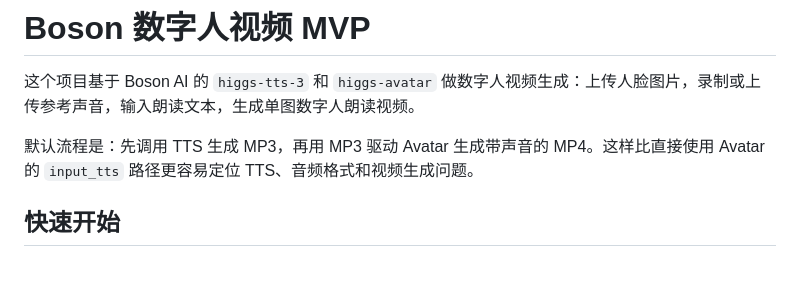
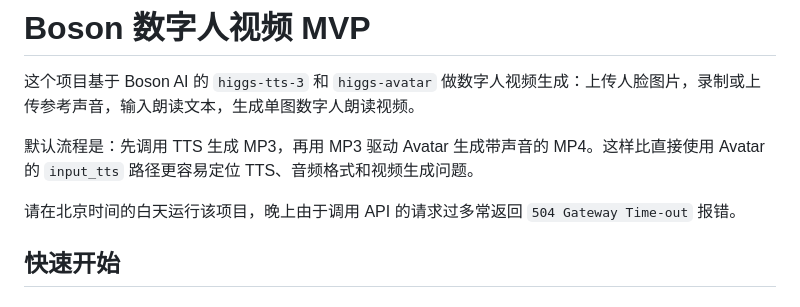
Before and after one commit to carbide2004/digital_human, a Markdown page: README.md, the part around the change. GitHub-like rendering; blank space fills up the shorter version.

Commit message:
chore: Update README with API usage guidelines
Add note about API request limits during nighttime.

```diff
--- a/README.md
+++ b/README.md
@@ -3,6 +3,8 @@
 这个项目基于 Boson AI 的 `higgs-tts-3` 和 `higgs-avatar` 做数字人视频生成：上传人脸图片，录制或上传参考声音，输入朗读文本，生成单图数字人朗读视频。
 
 默认流程是：先调用 TTS 生成 MP3，再用 MP3 驱动 Avatar 生成带声音的 MP4。这样比直接使用 Avatar 的 `input_tts` 路径更容易定位 TTS、音频格式和视频生成问题。
+
+请在北京时间的白天运行该项目，晚上由于调用 API 的请求过多常返回 `504 Gateway Time-out` 报错。
 
 ## 快速开始
 
```
